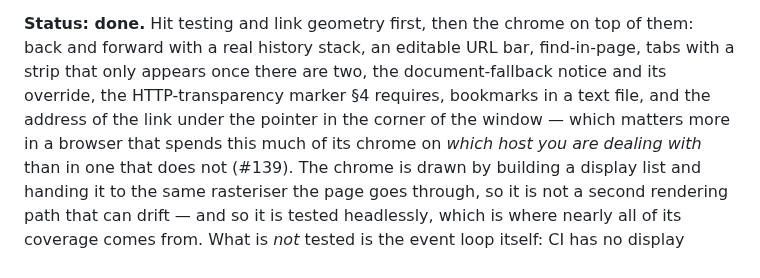
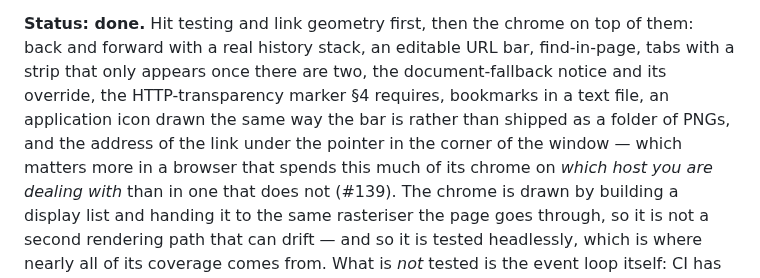
Before and after one commit to hype-armor/2kbrowser, a Markdown page: PLAN.md, the part around the change. Drawn GitHub-style.

```diff
--- a/PLAN.md
+++ b/PLAN.md
@@ -491,8 +491,9 @@ are readable rather than jumbled.
 them: back and forward with a real history stack, an editable URL bar,
 find-in-page, tabs with a strip that only appears once there are two, the
 document-fallback notice and its override, the HTTP-transparency marker §4
-requires, bookmarks in a text file, and the address of the link under the
-pointer in the corner of the window — which matters more in a browser that
+requires, bookmarks in a text file, an application icon drawn the same way the
+bar is rather than shipped as a folder of PNGs, and the address of the link
+under the pointer in the corner of the window — which matters more in a browser that
 spends this much of its chrome on *which host you are dealing with* than in one
 that does not (#139). The chrome is drawn by building a
 display list and handing it to the same rasteriser the page goes through, so it
```
Also changed, not shown: CHANGELOG.md (+25 -0 lines), README.md (+12 -0 lines), docs/images/icon-sizes.png (added), docs/images/icon.png (added), 5 other files.
